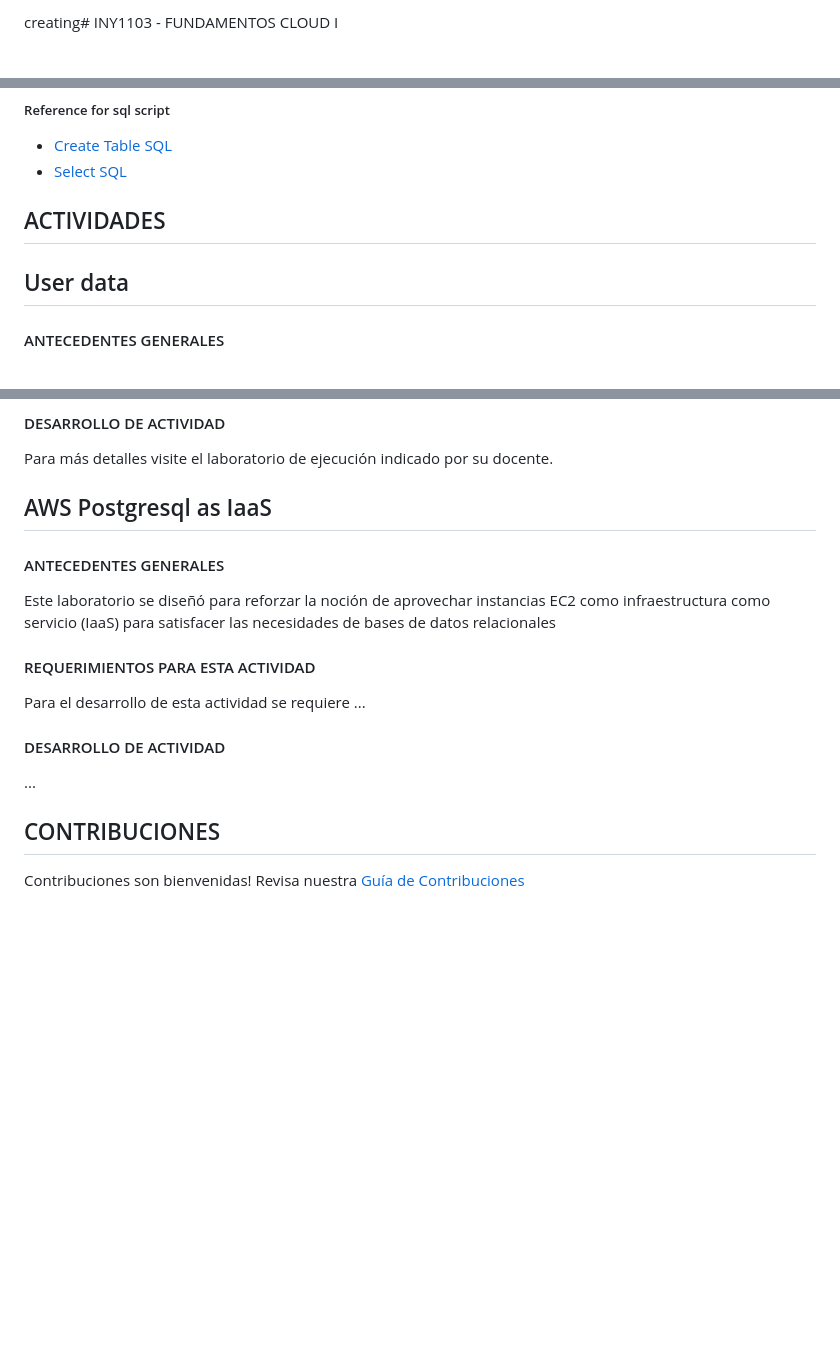
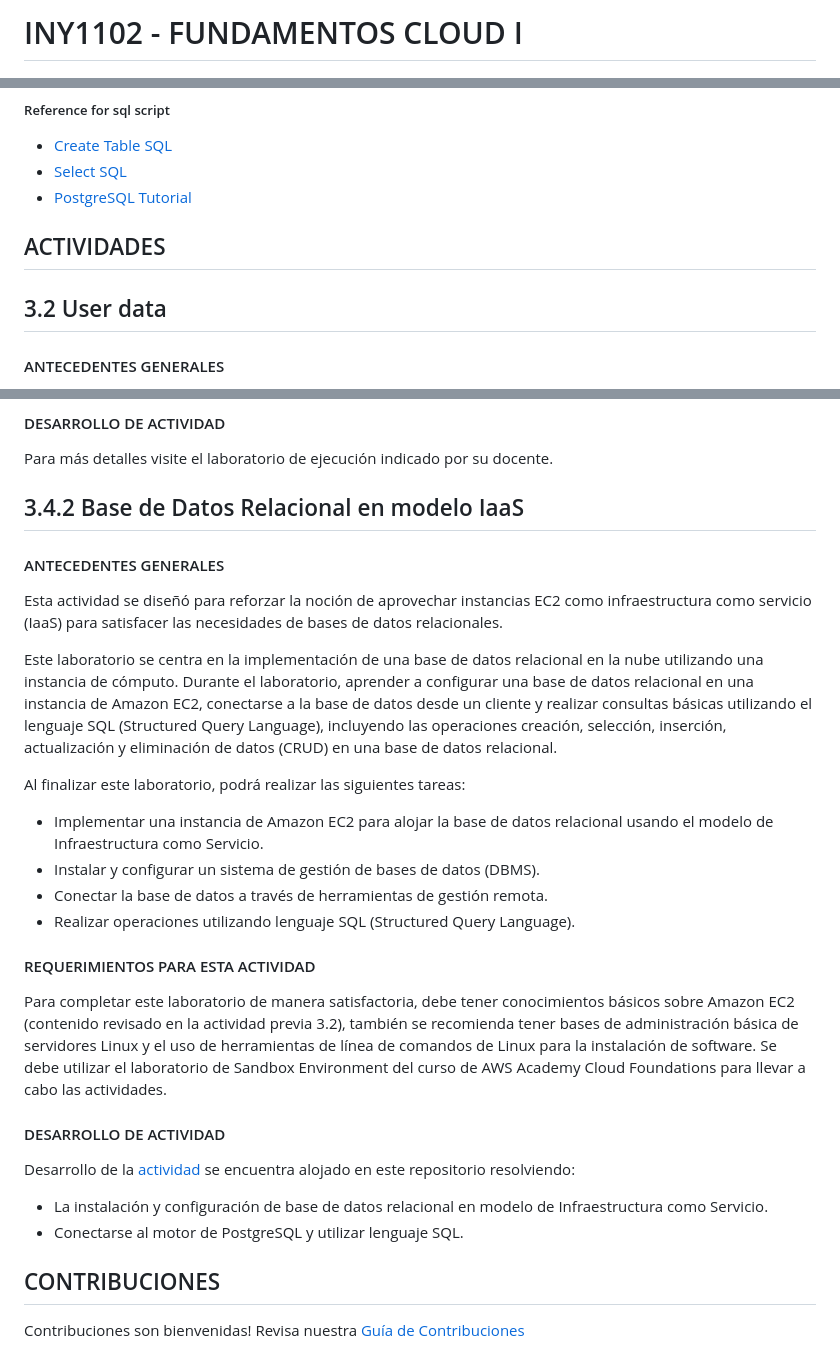
Before and after one commit to Fundacion-Instituto-Profesional-Duoc-UC/INY1102, a Markdown page: README.md, 3 parts joined by grey strips. GitHub-like rendering; blank space fills up the shorter version.

Commit message:
update: readme

```diff
--- a/README.md
+++ b/README.md
@@ -1,4 +1,4 @@
-creating# INY1103 - FUNDAMENTOS CLOUD I
+# INY1102 - FUNDAMENTOS CLOUD I
 
 <p align="left" style="text-align:left;">
   <a href="https://www.duoc.cl/">
@@ -23,11 +23,12 @@ creating# INY1103 - FUNDAMENTOS CLOUD I
 
 - [Create Table SQL](https://www.geeksforgeeks.org/sql-create-table/)
 - [Select SQL](https://www.geeksforgeeks.org/sql-select-query/)
+- [PostgreSQL Tutorial](https://www.geeksforgeeks.org/postgresql-tutorial)
 
 
 ## ACTIVIDADES
 
-## User data
+## 3.2 User data
 #### ANTECEDENTES GENERALES
 
 El [user data](https://docs.aws.amazon.com/AWSEC2/latest/UserGuide/user-data.html) de ![AWS](https://img.shields.io/badge/-AWS-FF9900?style=flat-square&logo=aws&logoColor=white) es un conjunto de instrucciones que se puede proporcionar al iniciar una instancia de Amazon EC2 para automatizar tareas de configuración. Estas instrucciones pueden ser scripts en shell, comandos de configuración, o scripts en otros lenguajes que se ejecutan al inicio de la instancia. El User Data se usa comúnmente para:
@@ -52,18 +53,33 @@ Ejemplos de scripts de [user data](https://docs.aws.amazon.com/AWSEC2/latest/Use
 
 Para más detalles visite el laboratorio de ejecución indicado por su docente.
 
-## AWS Postgresql as IaaS
+## 3.4.2 Base de Datos Relacional en modelo IaaS
 #### ANTECEDENTES GENERALES
 
-Este laboratorio se diseñó para reforzar la noción de aprovechar instancias EC2 como infraestructura como servicio (IaaS) para satisfacer las necesidades de bases de datos relacionales
+Esta actividad se diseñó para reforzar la noción de aprovechar instancias EC2 como infraestructura como servicio (IaaS) para satisfacer las necesidades de bases de datos relacionales.
+
+Este laboratorio se centra en la implementación de una base de datos relacional en la nube utilizando una instancia de cómputo. Durante el laboratorio, aprender a configurar una base de datos relacional en una instancia de Amazon EC2, conectarse a la base de datos desde un cliente y realizar consultas básicas utilizando el lenguaje SQL (Structured Query Language), incluyendo las operaciones creación, selección, inserción, actualización y eliminación de datos (CRUD) en una base de datos relacional.
+
+Al finalizar este laboratorio, podrá realizar las siguientes tareas:
+
+- Implementar una instancia de Amazon EC2 para alojar la base de datos relacional usando el modelo de Infraestructura como Servicio.
+-	Instalar y configurar un sistema de gestión de bases de datos (DBMS).
+-	Conectar la base de datos a través de herramientas de gestión remota.
+-	Realizar operaciones utilizando lenguaje SQL (Structured Query Language).
+
 
 #### REQUERIMIENTOS PARA ESTA ACTIVIDAD
 
-Para el desarrollo de esta actividad se requiere ...
+Para completar este laboratorio de manera satisfactoria, debe tener conocimientos básicos sobre Amazon EC2 (contenido revisado en la actividad previa 3.2), también se recomienda tener bases de administración básica de servidores Linux y el uso de herramientas de línea de comandos de Linux para la instalación de software.
+Se debe utilizar el laboratorio de Sandbox Environment del curso de AWS Academy Cloud Foundations para llevar a cabo las actividades.
+
 
 #### DESARROLLO DE ACTIVIDAD
 
-...
+Desarrollo de la [actividad](./postgres_engine/postgres_as_iaas.md) se encuentra alojado en este repositorio resolviendo:
+
+- La instalación y configuración de base de datos relacional en modelo de Infraestructura como Servicio.
+- Conectarse al motor de PostgreSQL y utilizar lenguaje SQL.
 
 <!-- Pendient </p> -->
 
```
